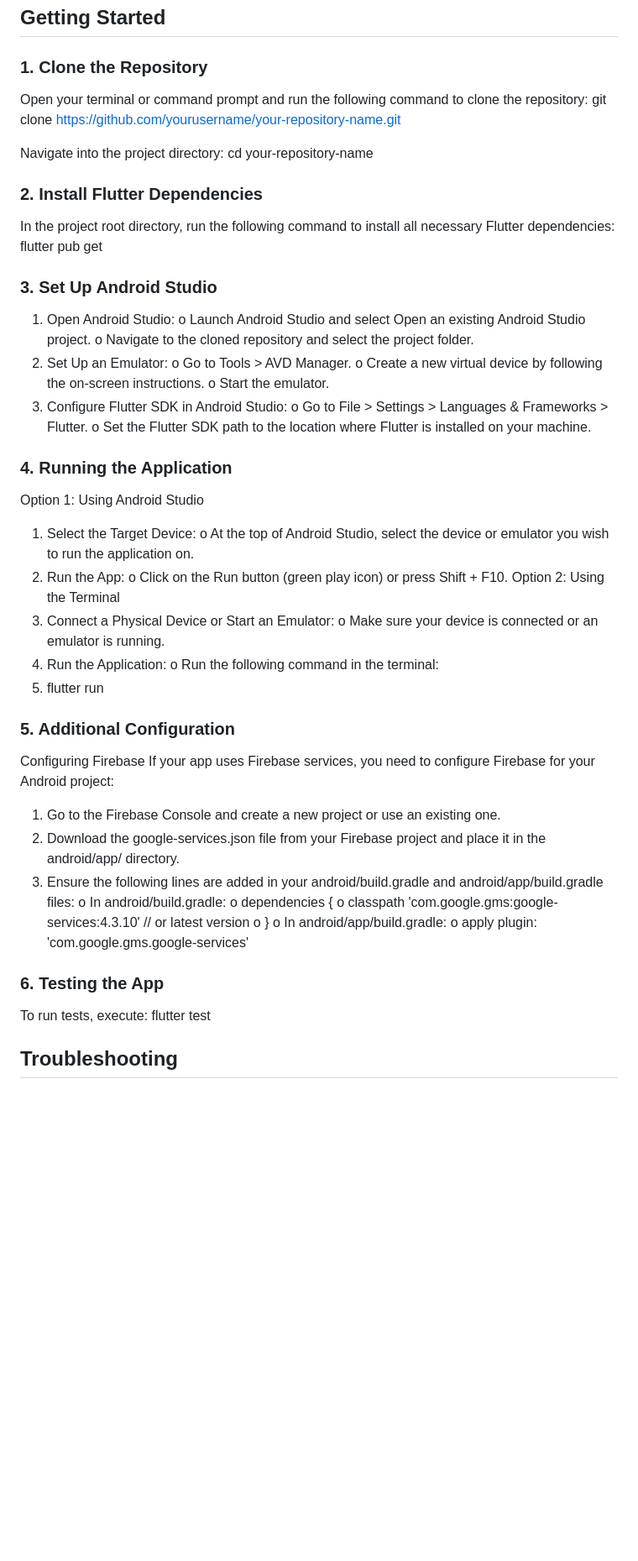
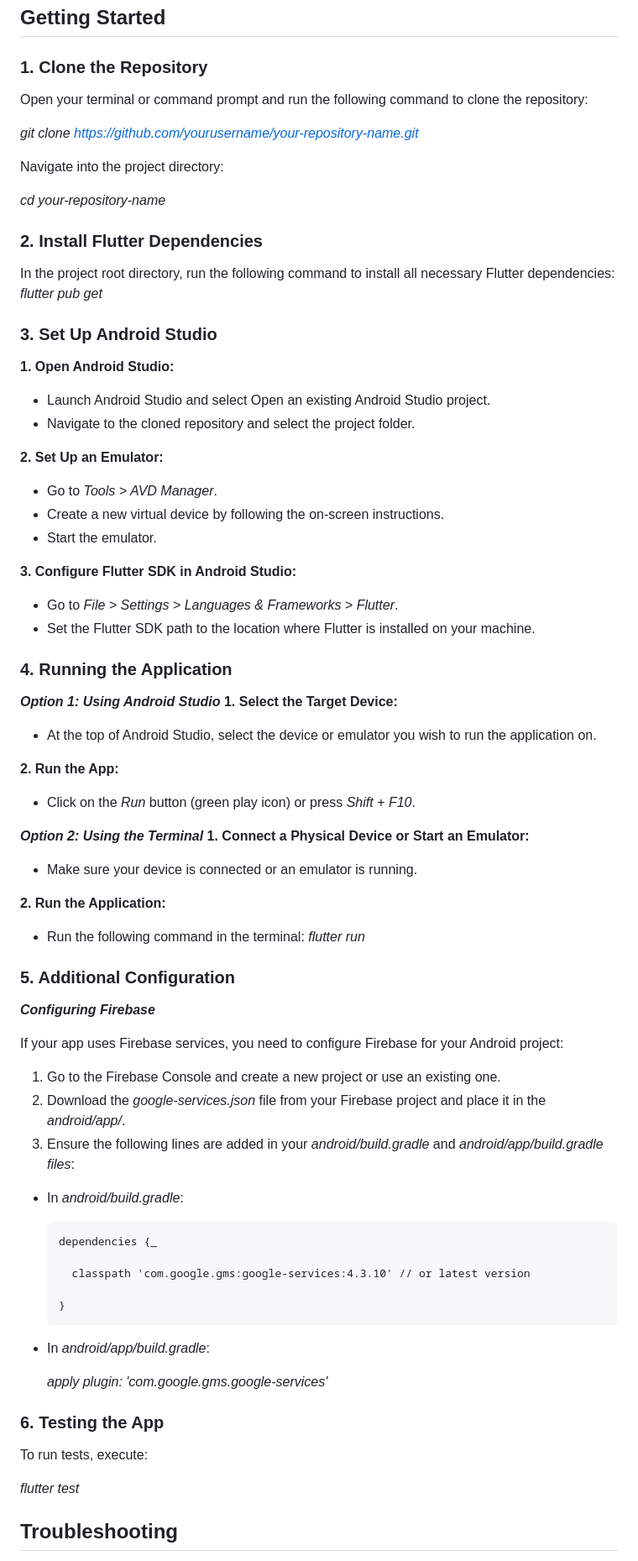
Before and after one commit to Joemuema/MyGloocoLocal, a Markdown page: README.md, the part around the change printed below. Shown: that part at 84% size. Drawn GitHub-style; blank space fills up the shorter version.

```diff
--- a/README.md
+++ b/README.md
@@ -10,50 +12,70 @@ Before you begin, ensure you have met the following requirements:
 ## Getting Started
 ### 1. Clone the Repository
 Open your terminal or command prompt and run the following command to clone the repository:
-git clone https://github.com/yourusername/your-repository-name.git
+
+_git clone https://github.com/yourusername/your-repository-name.git_
 
 Navigate into the project directory:
-cd your-repository-name
+
+_cd your-repository-name_
+
 ### 2. Install Flutter Dependencies
 In the project root directory, run the following command to install all necessary Flutter dependencies:
-flutter pub get
+_flutter pub get_
+
 ### 3. Set Up Android Studio
-1.	Open Android Studio:
-o	Launch Android Studio and select Open an existing Android Studio project.
-o	Navigate to the cloned repository and select the project folder.
-2.	Set Up an Emulator:
-o	Go to Tools > AVD Manager.
-o	Create a new virtual device by following the on-screen instructions.
-o	Start the emulator.
-3.	Configure Flutter SDK in Android Studio:
-o	Go to File > Settings > Languages & Frameworks > Flutter.
-o	Set the Flutter SDK path to the location where Flutter is installed on your machine.
+**1.	Open Android Studio:**
+  - Launch Android Studio and select Open an existing Android Studio project.
+  -	Navigate to the cloned repository and select the project folder.
+
+**2.	Set Up an Emulator:**
+  -	Go to _Tools > AVD Manager_.
+  -	Create a new virtual device by following the on-screen instructions.
+  - Start the emulator.
+
+**3.	Configure Flutter SDK in Android Studio:**
+  -	Go to _File > Settings > Languages & Frameworks > Flutter_.
+  -	Set the Flutter SDK path to the location where Flutter is installed on your machine.
+
 ### 4. Running the Application
-Option 1: Using Android Studio
-1.	Select the Target Device:
-o	At the top of Android Studio, select the device or emulator you wish to run the application on.
-2.	Run the App:
-o	Click on the Run button (green play icon) or press Shift + F10.
-Option 2: Using the Terminal
-1.	Connect a Physical Device or Start an Emulator:
-o	Make sure your device is connected or an emulator is running.
-2.	Run the Application:
-o	Run the following command in the terminal:
-3.	flutter run
+***Option 1: Using Android Studio***
+**1.	Select the Target Device:**
+  -	At the top of Android Studio, select the device or emulator you wish to run the application on.
+
+**2.	Run the App:**
+  -	Click on the _Run_ button (green play icon) or press _Shift + F10_.
+
+***Option 2: Using the Terminal***
+**1.	Connect a Physical Device or Start an Emulator:**
+  -	Make sure your device is connected or an emulator is running.
+
+**2.	Run the Application:**
+  -	Run the following command in the terminal:
+    _flutter run_
+
 ### 5. Additional Configuration
-Configuring Firebase
+***Configuring Firebase***
+
 If your app uses Firebase services, you need to configure Firebase for your Android project:
 1.	Go to the Firebase Console and create a new project or use an existing one.
-2.	Download the google-services.json file from your Firebase project and place it in the android/app/ directory.
-3.	Ensure the following lines are added in your android/build.gradle and android/app/build.gradle files:
-o	In android/build.gradle:
-o	dependencies {
-o	  classpath 'com.google.gms:google-services:4.3.10' // or latest version
-o	}
-o	In android/app/build.gradle:
-o	apply plugin: 'com.google.gms.google-services'
+2.	Download the _google-services.json_ file from your Firebase project and place it in the _android/app/<directory>_.
+3.	Ensure the following lines are added in your _android/build.gradle_ and _android/app/build.gradle files_:
+  -	In _android/build.gradle_:
+
+    	dependencies {_
+
+    	  classpath 'com.google.gms:google-services:4.3.10' // or latest version
+
+    	}
+
+  -	In _android/app/build.gradle_:
+
+  	_apply plugin: 'com.google.gms.google-services'_
+
 ### 6. Testing the App
 To run tests, execute:
-flutter test
+
+_flutter test_
+
 ## Troubleshooting
 If you encounter any issues while setting up or running the app, consider the following:
```
Also changed, not shown: other parts of README.md (+12 -8 lines).
